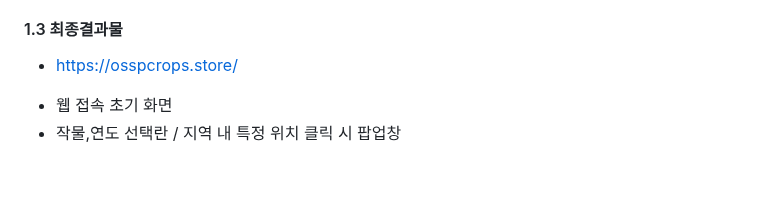
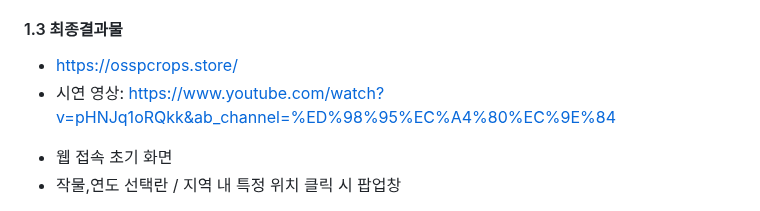
Before and after one commit to CSID-DGU/2024-1-OSSProj-AHA-09, a Markdown page: README.md, the part around the change. Drawn GitHub-style; blank space fills up the shorter version.

```diff
--- a/README.md
+++ b/README.md
@@ -32,6 +32,7 @@
 
 #### 1.3 최종결과물
 - https://osspcrops.store/
+- 시연 영상: https://www.youtube.com/watch?v=pHNJq1oRQkk&ab_channel=%ED%98%95%EC%A4%80%EC%9E%84
 * 웹 접속 초기 화면
 * 작물,연도 선택란 / 지역 내 특정 위치 클릭 시 팝업창
 <img width="620" alt="Aha_map page" src="https://github.com/CSID-DGU/2024-1-OSSProj-Aha-09/assets/162420581/71ba659c-5d73-4c96-baca-7ab43cff5998">
```
